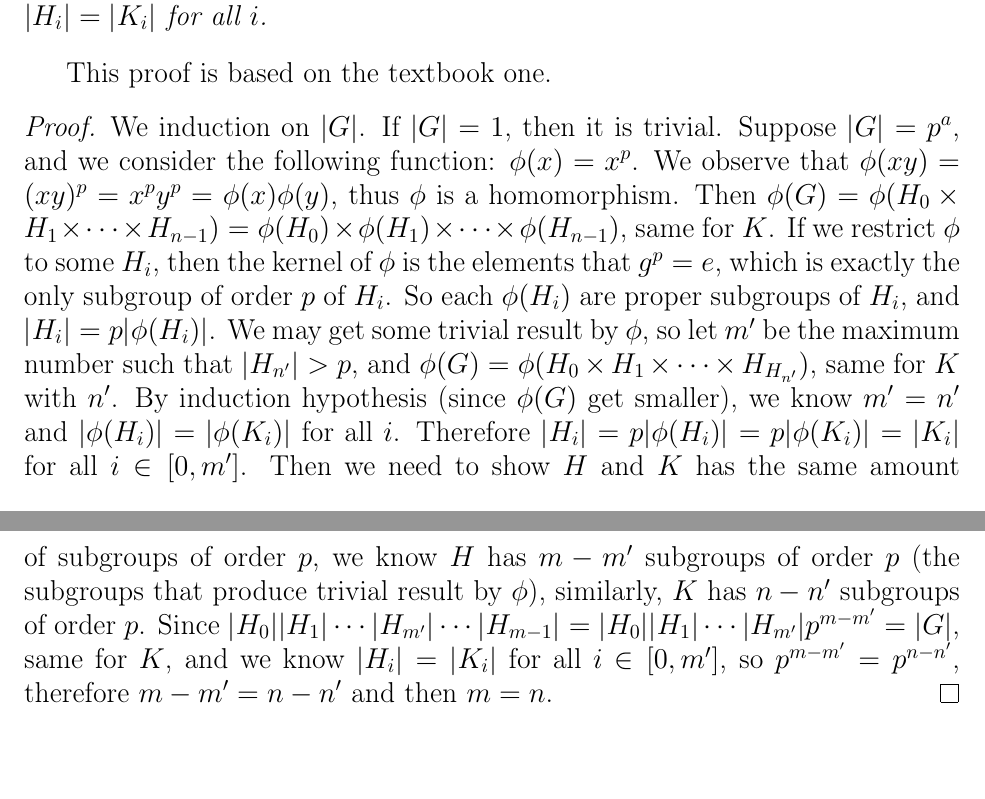
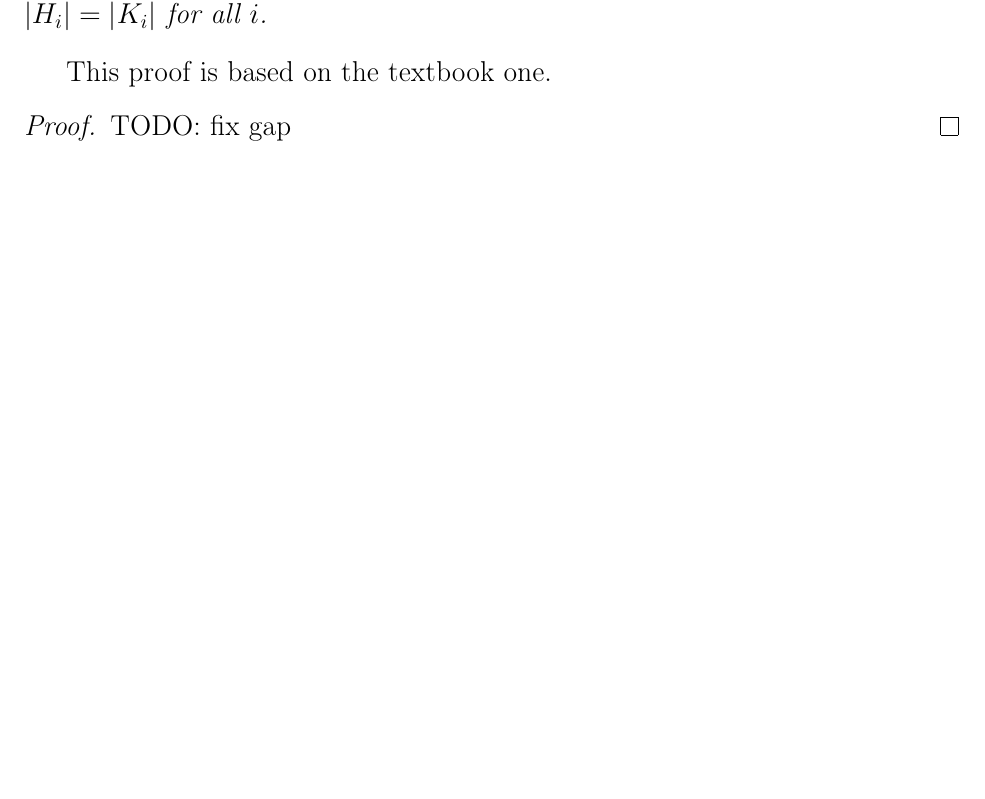
Before and after one commit to HoshinoTented/AbstractAlgebra, a LaTeX document (Chapter11.tex): two parts of pages 2 and 3 of 3 before the commit and part of page 2 of 2 after it, the two joined at a grey line, cut so that both start at the same text, the shorter picture padded with empty space. Compiled offline with pdfLaTeX.

Commit message:
gap detected

```diff
--- a/Chapter11.tex
+++ b/Chapter11.tex
@@ -121,24 +121,25 @@
 \end{lemma}
 This proof is based on the textbook one.
 \begin{proof}
-  We induction on $|G|$. If $|G| = 1$, then it is trivial.
-  Suppose $|G| = p^a$, and we consider the following function: $\phi(x) = x^p$.
-  We observe that $\phi(xy) = (xy)^p = x^p y^p = \phi(x) \phi(y)$,
-  thus $\phi$ is a homomorphism. Then $\phi(G) = \phi(\join[\times]{H}{n - 1}) = \phi(H_0) \times \phi(H_1) \times \cdots \times \phi(H_{n - 1})$,
-  same for $K$. If we restrict $\phi$ to some $H_i$,
-  then the kernel of $\phi$ is the elements that $g^p = e$,
-  which is exactly the only subgroup of order $p$ of $H_i$.
-  So each $\phi(H_i)$ are proper subgroups of $H_i$, and $|H_i| = p|\phi(H_i)|$.
-  We may get some trivial result by $\phi$, so let $m^\prime$ be the maximum number such that
-  $|H_{n^\prime}| > p$, and $\phi(G) = \phi(\join[\times]{H}{H_{n^\prime}})$, same for $K$ with $n^\prime$.
-  By induction hypothesis (since $\phi(G)$ get smaller), we know $m^\prime = n^\prime$ and $|\phi(H_i)| = |\phi(K_i)|$ for all $i$.
-  Therefore $|H_i| = p|\phi(H_i)| = p |\phi(K_i)| = |K_i|$ for all $i \in [ 0 , m^\prime ]$.
-  Then we need to show $H$ and $K$ has the same amount of subgroups of order $p$,
-  we know $H$ has $m - m^\prime$ subgroups of order $p$ (the subgroups that produce trivial result by $\phi$),
-  similarly, $K$ has $n - n^\prime$ subgroups of order $p$.
-  Since $|H_0||H_1|\cdots|H_{m^\prime}|\cdots|H_{m - 1}| = |H_0||H_1|\cdots|H_{m^\prime}|p^{m - m^\prime} = |G|$,
-  same for $K$, and we know $|H_i| = |K_i|$ for all $i \in [0 , m^\prime]$, so $p^{m - m^\prime} = p^{n - n^\prime}$,
-  therefore $m - m^\prime = n - n^\prime$ and then $m = n$.
+  TODO: fix gap
+  % We induction on $|G|$. If $|G| = 1$, then it is trivial.
+  % Suppose $|G| = p^a$, and we consider the following function: $\phi(x) = x^p$.
+  % We observe that $\phi(xy) = (xy)^p = x^p y^p = \phi(x) \phi(y)$,
+  % thus $\phi$ is a homomorphism. Then $\phi(G) = \phi(\join[\times]{H}{n - 1}) = \phi(H_0) \times \phi(H_1) \times \cdots \times \phi(H_{n - 1})$,
+  % same for $K$. If we restrict $\phi$ to some $H_i$,
+  % then the kernel of $\phi$ is the elements that $g^p = e$,
+  % which is exactly the only subgroup of order $p$ of $H_i$.
+  % So each $\phi(H_i)$ are proper subgroups of $H_i$, and $|H_i| = p|\phi(H_i)|$.
+  % We may get some trivial result by $\phi$, so let $m^\prime$ be the maximum number such that
+  % $|H_{n^\prime}| > p$, and $\phi(G) = \phi(\join[\times]{H}{H_{n^\prime}})$, same for $K$ with $n^\prime$.
+  % By induction hypothesis (since $\phi(G)$ get smaller), we know $m^\prime = n^\prime$ and $|\phi(H_i)| = |\phi(K_i)|$ for all $i$.
+  % Therefore $|H_i| = p|\phi(H_i)| = p |\phi(K_i)| = |K_i|$ for all $i \in [ 0 , m^\prime ]$.
+  % Then we need to show $H$ and $K$ has the same amount of subgroups of order $p$,
+  % we know $H$ has $m - m^\prime$ subgroups of order $p$ (the subgroups that produce trivial result by $\phi$),
+  % similarly, $K$ has $n - n^\prime$ subgroups of order $p$.
+  % Since $|H_0||H_1|\cdots|H_{m^\prime}|\cdots|H_{m - 1}| = |H_0||H_1|\cdots|H_{m^\prime}|p^{m - m^\prime} = |G|$,
+  % same for $K$, and we know $|H_i| = |K_i|$ for all $i \in [0 , m^\prime]$, so $p^{m - m^\prime} = p^{n - n^\prime}$,
+  % therefore $m - m^\prime = n - n^\prime$ and then $m = n$.
 \end{proof}
 
 \end{document}
```
Also changed, not shown: Chapter10.tex (+14 -0 lines), Chapter10.pdf, Chapter11.pdf.
